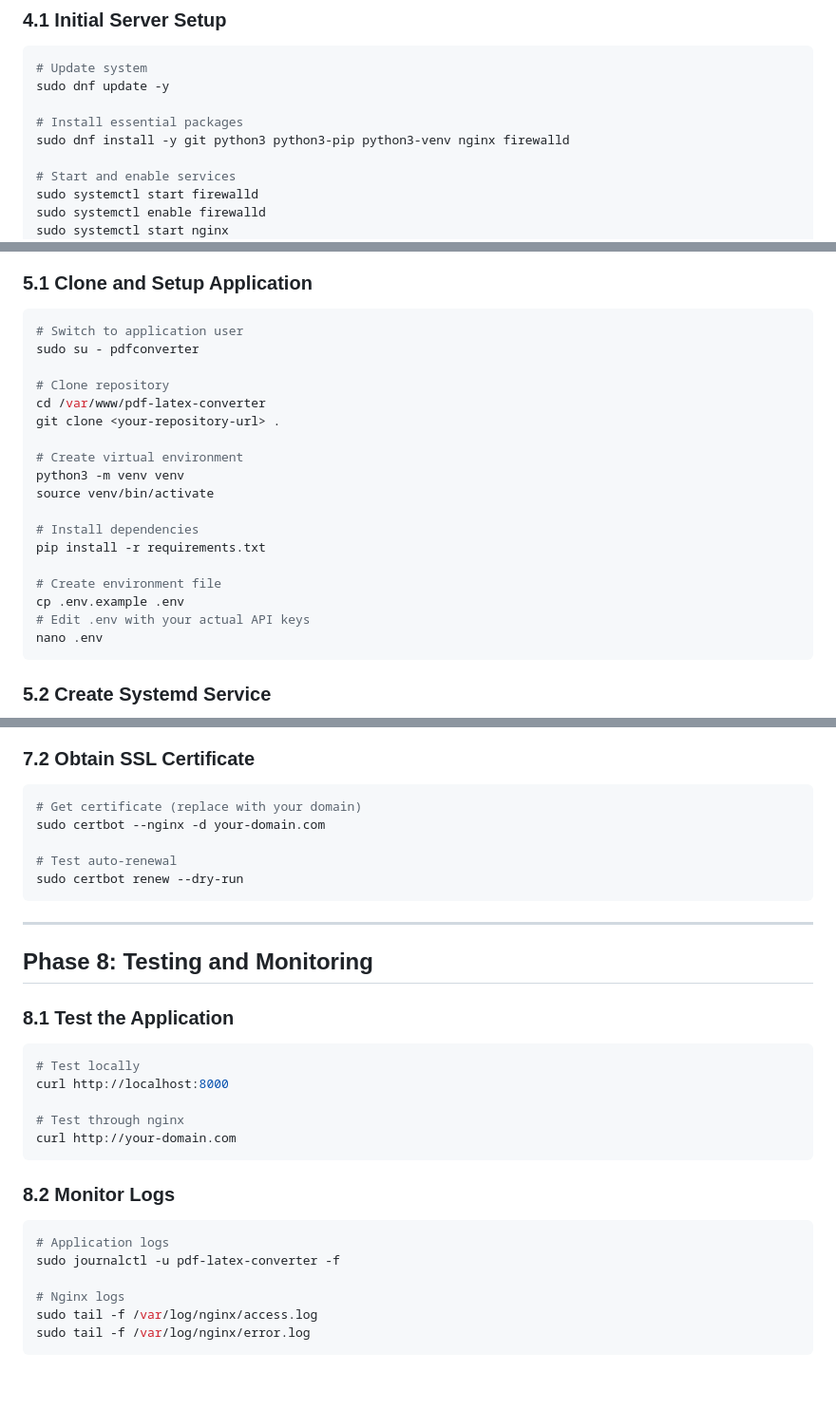
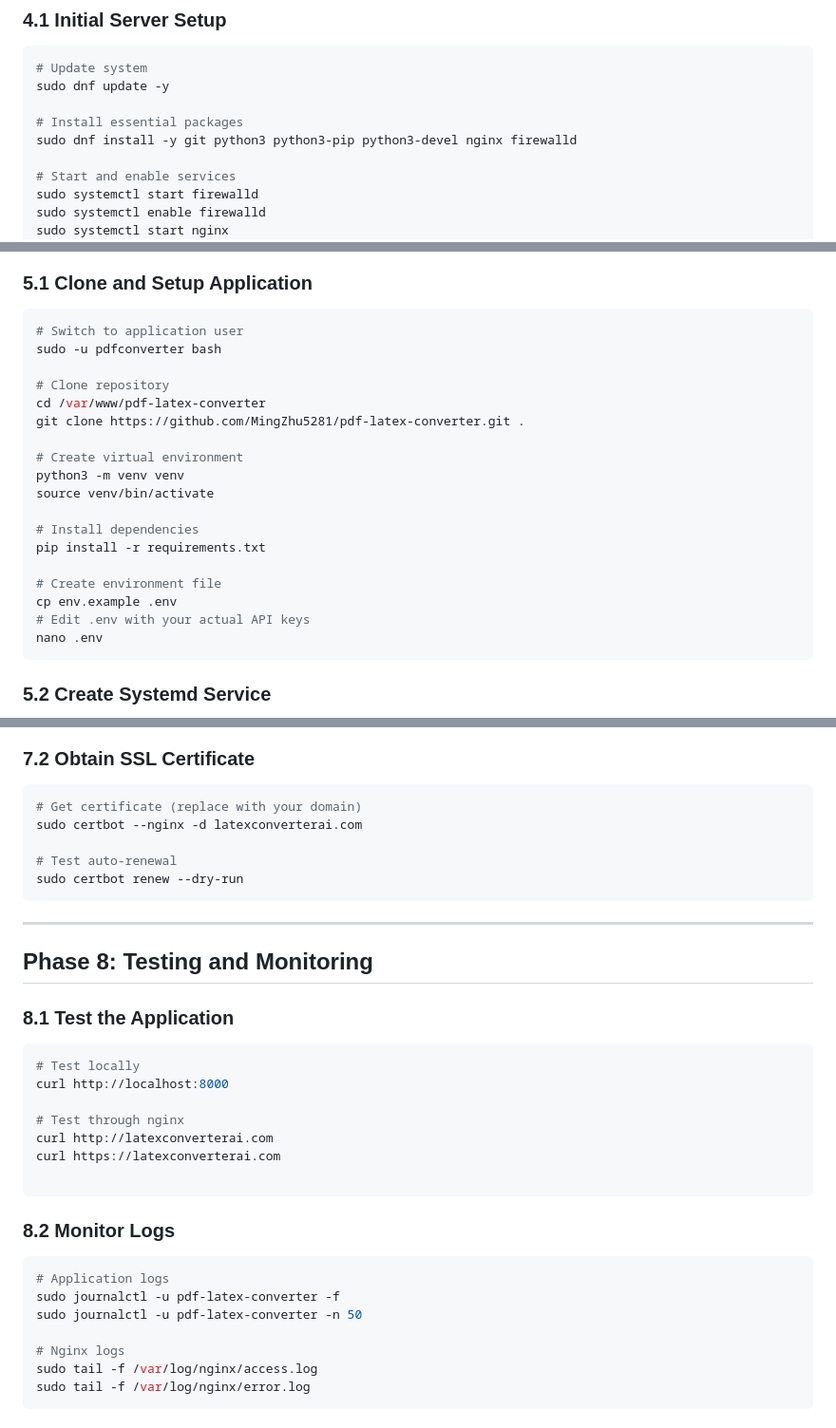
Before and after one commit to MingZhu5281/pdf-latex-converter, a Markdown page: DEPLOYMENT_PLAN.md, 3 parts joined by grey strips. Shown at 95% size. Drawn GitHub-style; blank space fills up the shorter version.

Commit message:
Doc description edited.

````diff
--- a/DEPLOYMENT_PLAN.md
+++ b/DEPLOYMENT_PLAN.md
@@ -316,7 +316,7 @@ function downloadLatex() {
 sudo dnf update -y
 
 # Install essential packages
-sudo dnf install -y git python3 python3-pip python3-venv nginx firewalld
+sudo dnf install -y git python3 python3-pip python3-devel nginx firewalld
 
 # Start and enable services
 sudo systemctl start firewalld
@@ -349,11 +349,11 @@ sudo chown pdfconverter:pdfconverter /var/www/pdf-latex-converter
 ### 5.1 Clone and Setup Application
 ```bash
 # Switch to application user
-sudo su - pdfconverter
+sudo -u pdfconverter bash
 
 # Clone repository
 cd /var/www/pdf-latex-converter
-git clone <your-repository-url> .
+git clone https://github.com/MingZhu5281/pdf-latex-converter.git .
 
 # Create virtual environment
 python3 -m venv venv
@@ -363,7 +363,7 @@ source venv/bin/activate
 pip install -r requirements.txt
 
 # Create environment file
-cp .env.example .env
+cp env.example .env
 # Edit .env with your actual API keys
 nano .env
 ```
@@ -456,7 +456,7 @@ sudo dnf install -y certbot python3-certbot-nginx
 ### 7.2 Obtain SSL Certificate
 ```bash
 # Get certificate (replace with your domain)
-sudo certbot --nginx -d your-domain.com
+sudo certbot --nginx -d latexconverterai.com
 
 # Test auto-renewal
 sudo certbot renew --dry-run
@@ -472,13 +472,16 @@ sudo certbot renew --dry-run
 curl http://localhost:8000
 
 # Test through nginx
-curl http://your-domain.com
+curl http://latexconverterai.com
+curl https://latexconverterai.com
+
 ```
 
 ### 8.2 Monitor Logs
 ```bash
 # Application logs
 sudo journalctl -u pdf-latex-converter -f
+sudo journalctl -u pdf-latex-converter -n 50
 
 # Nginx logs
 sudo tail -f /var/log/nginx/access.log
````
Also changed, not shown: README.md (+2 -0 lines).
